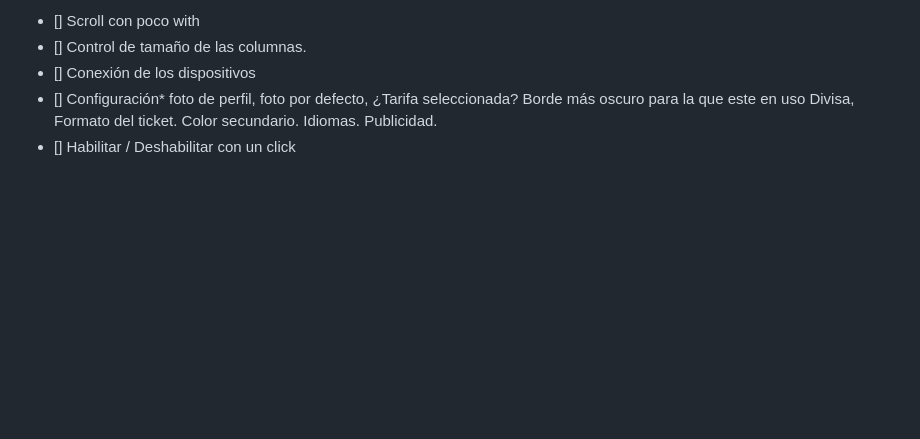
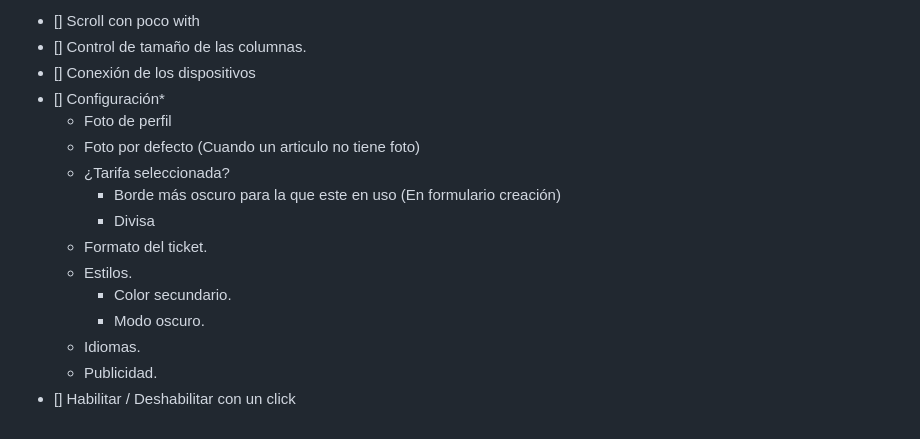
Before and after one commit to PericoMar/kiosco, a Markdown page: frontend-kiosco-angular/README.md, the part around the change. Drawn GitHub-style; blank space fills up the shorter version.

Commit message:
Update README with detailed configuration options for user profile and ticket formatting

```diff
--- a/frontend-kiosco-angular/README.md
+++ b/frontend-kiosco-angular/README.md
@@ -65,5 +65,16 @@
 - [] Scroll con poco with
 - [] Control de tamaño de las columnas.
 - [] Conexión de los dispositivos
-- [] Configuración* foto de perfil, foto por defecto, ¿Tarifa seleccionada? Borde más oscuro para la que este en uso Divisa, Formato del ticket. Color secundario. Idiomas. Publicidad.
+- [] Configuración*
+    - Foto de perfil
+    - Foto por defecto (Cuando un articulo no tiene foto)
+    - ¿Tarifa seleccionada?
+        - Borde más oscuro para la que este en uso (En formulario creación)
+        - Divisa
+    - Formato del ticket.
+    - Estilos.
+        - Color secundario.
+        - Modo oscuro.
+    - Idiomas.
+    - Publicidad.
 - [] Habilitar / Deshabilitar con un click
```
